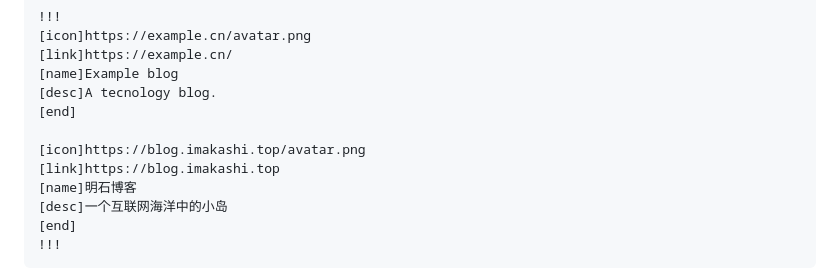
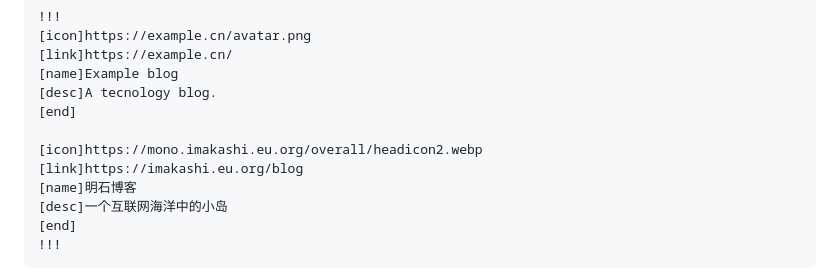
Before and after one commit to akashiwest/Romanticism, a Markdown page: README.md, the part around the change printed below. Rendered like a GitHub page.

```diff
--- a/README.md
+++ b/README.md
@@ -73,8 +73,8 @@ Demo: [明石博客](https://blog.imakashi.top/)
  [desc]A tecnology blog.
  [end]
 
- [icon]https://blog.imakashi.top/avatar.png
- [link]https://blog.imakashi.top
+ [icon]https://mono.imakashi.eu.org/overall/headicon2.webp
+ [link]https://imakashi.eu.org/blog
  [name]明石博客
  [desc]一个互联网海洋中的小岛
  [end]
```
Also changed, not shown: other parts of README.md (+1 -1 lines).
